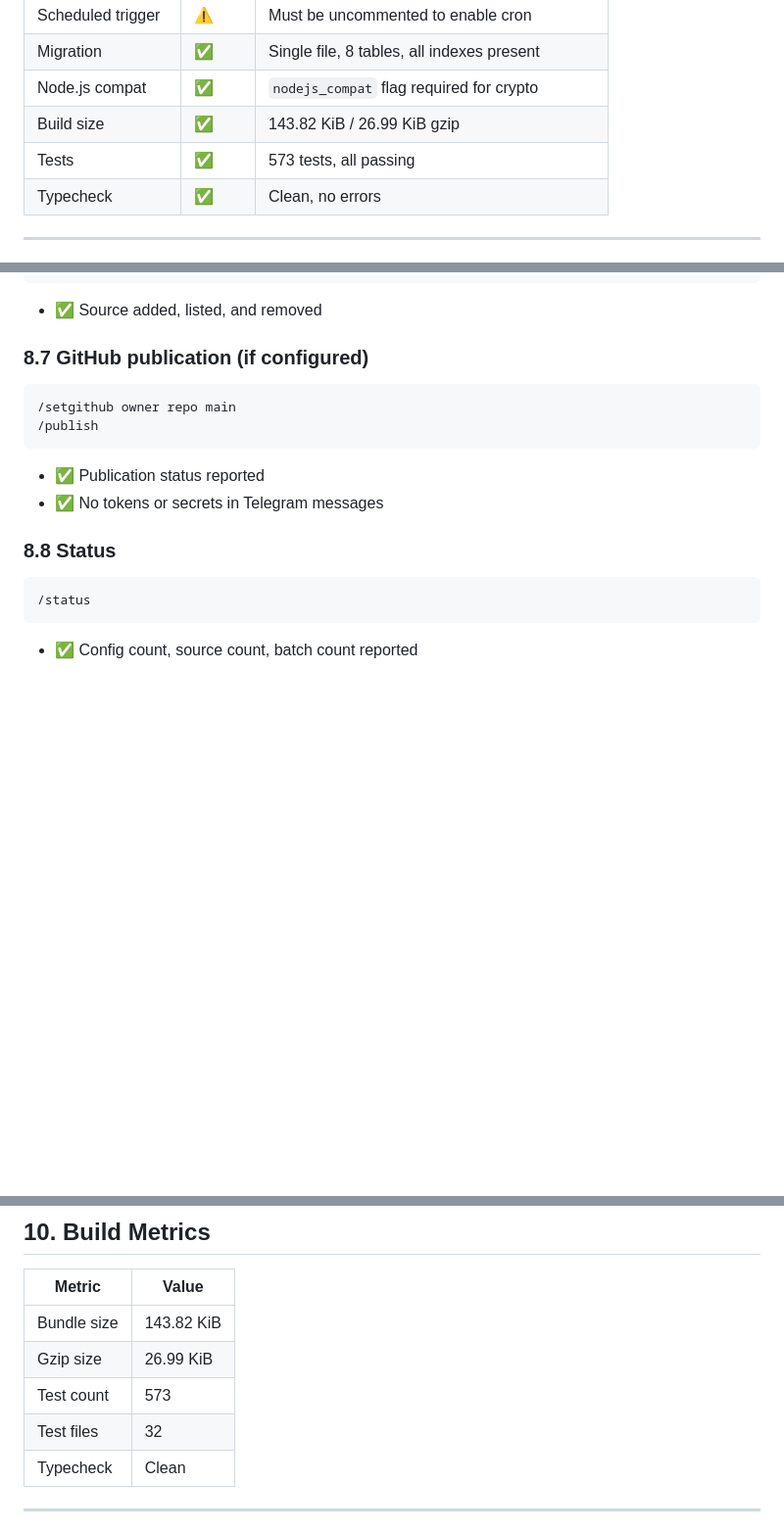
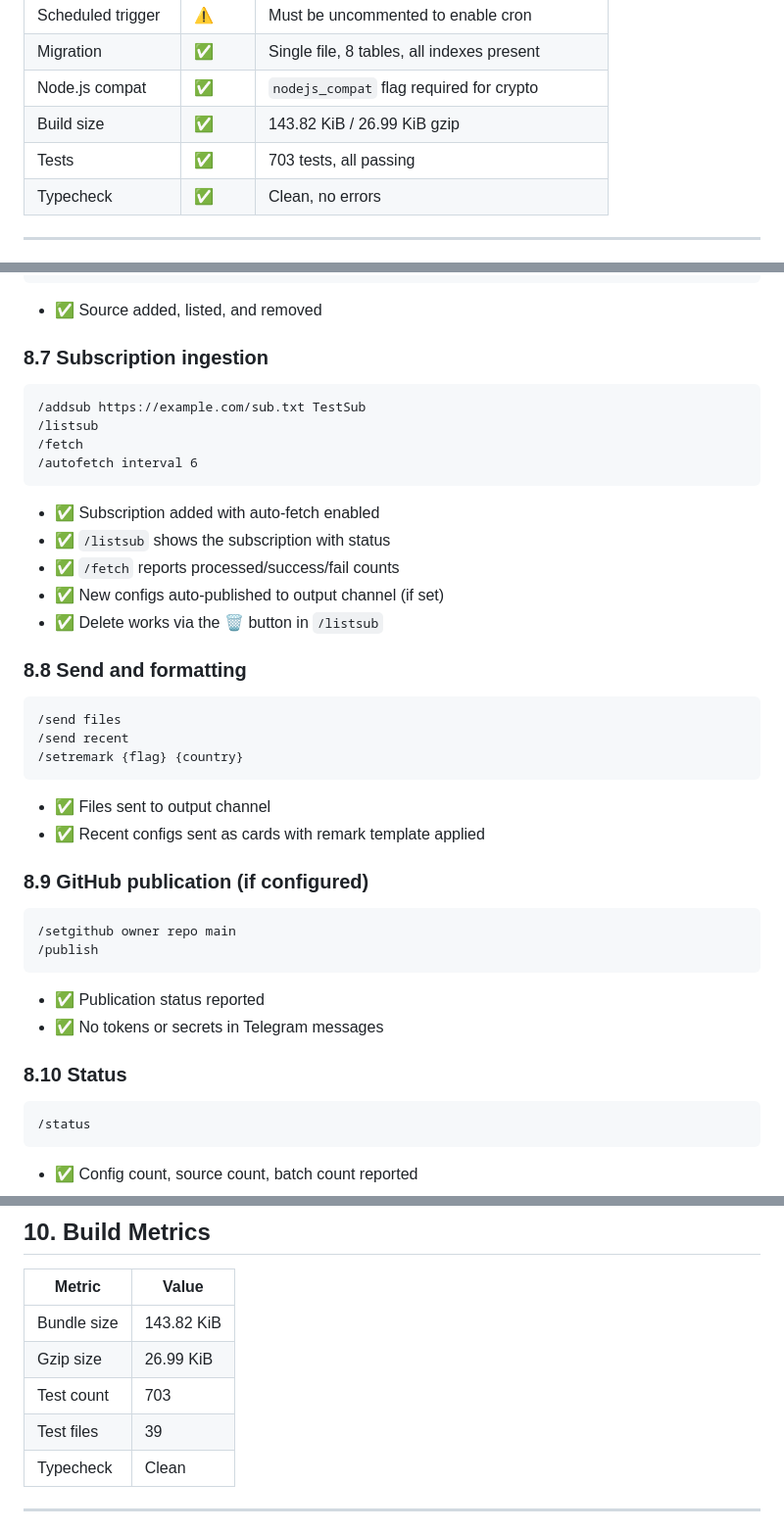
Before and after one commit to ivar79/bot-v2ray, a Markdown page: docs/production-checklist.md, 3 parts joined by grey strips. Shown at 98% size. GitHub-like rendering; blank space fills up the shorter version.

````diff
--- a/docs/production-checklist.md
+++ b/docs/production-checklist.md
@@ -16,7 +16,7 @@ V2Ray Aggregator — Cloudflare Workers + D1 + Telegram Bot + GitHub Publication
 | Migration | ✅ | Single file, 8 tables, all indexes present |
 | Node.js compat | ✅ | `nodejs_compat` flag required for crypto |
 | Build size | ✅ | 143.82 KiB / 26.99 KiB gzip |
-| Tests | ✅ | 573 tests, all passing |
+| Tests | ✅ | 703 tests, all passing |
 | Typecheck | ✅ | Clean, no errors |
 
 ---
@@ -307,7 +307,33 @@ From an **admin** account, send `/upload` then a V2Ray config.
 
 - ✅ Source added, listed, and removed
 
-### 8.7 GitHub publication (if configured)
+### 8.7 Subscription ingestion
+
+```
+/addsub https://example.com/sub.txt TestSub
+/listsub
+/fetch
+/autofetch interval 6
+```
+
+- ✅ Subscription added with auto-fetch enabled
+- ✅ `/listsub` shows the subscription with status
+- ✅ `/fetch` reports processed/success/fail counts
+- ✅ New configs auto-published to output channel (if set)
+- ✅ Delete works via the 🗑 button in `/listsub`
+
+### 8.8 Send and formatting
+
+```
+/send files
+/send recent
+/setremark {flag} {country}
+```
+
+- ✅ Files sent to output channel
+- ✅ Recent configs sent as cards with remark template applied
+
+### 8.9 GitHub publication (if configured)
 
 ```
 /setgithub owner repo main
@@ -317,7 +343,7 @@ From an **admin** account, send `/upload` then a V2Ray config.
 - ✅ Publication status reported
 - ✅ No tokens or secrets in Telegram messages
 
-### 8.8 Status
+### 8.10 Status
 
 ```
 /status
@@ -352,8 +378,8 @@ From an **admin** account, send `/upload` then a V2Ray config.
 |--------|-------|
 | Bundle size | 143.82 KiB |
 | Gzip size | 26.99 KiB |
-| Test count | 573 |
-| Test files | 32 |
+| Test count | 703 |
+| Test files | 39 |
 | Typecheck | Clean |
 
 ---
````
Also changed, not shown: docs/project-overview-fa.md (+10 -3 lines), docs/user-guide-fa.md (+81 -2 lines).
